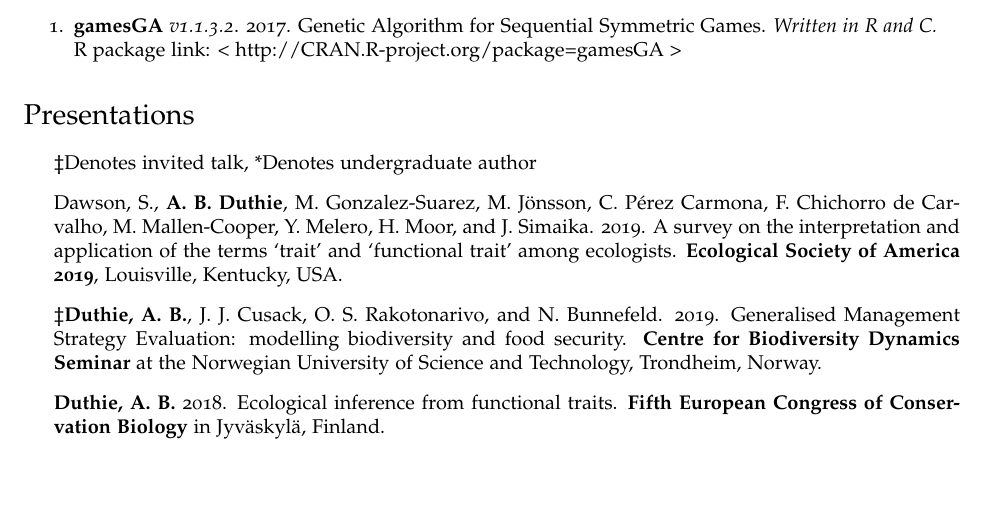
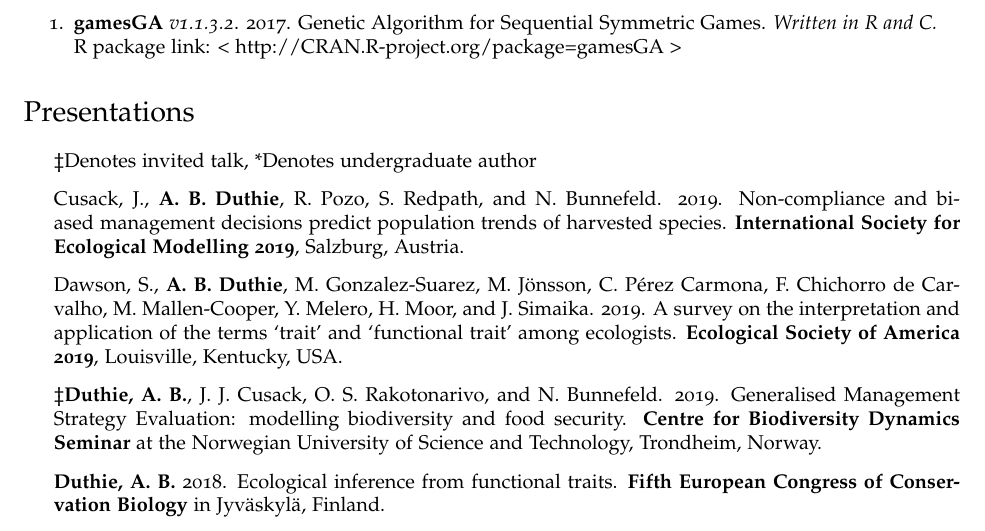
Before and after one commit to bradduthie/bradduthie.github.io, a LaTeX CV (DuthieCV.tex): part of page 5 of 7, cut so that both start at the same text, the shorter picture padded with empty space. Compiled offline with pdfLaTeX.

Commit message:
Update CV

```diff
--- a/DuthieCV.tex
+++ b/DuthieCV.tex
@@ -312,6 +312,7 @@ R package link: \href{http://CRAN.R-project.org/package=gamesGA}{< http://CRAN.R
 \section*{Presentations}
 \begin{itemize}
 \item $\ddagger$Denotes invited talk, *Denotes undergraduate author
+\item Cusack, J., {\bf A. B. Duthie}, R. Pozo, S. Redpath, and N. Bunnefeld. 2019. \href{http://bradduthie.github.io/talks/duthie_ISEM_2019.pdf}{Non-compliance and biased management decisions predict population trends of harvested species}. {\bf International Society for Ecological Modelling 2019}, Salzburg, Austria.
 \item Dawson, S., {\bf A. B. Duthie}, M. Gonzalez-Suarez, M. J\"{o}nsson, C. P\'{e}rez Carmona, F. Chichorro de Carvalho, M. Mallen-Cooper, Y. Melero, H. Moor, and J. Simaika. 2019. A survey on the interpretation and application of the terms `trait' and `functional trait' among ecologists. {\bf Ecological Society of America 2019}, Louisville, Kentucky, USA.
 \item $\ddagger${\bf Duthie, A. B.}, J. J. Cusack, O. S. Rakotonarivo, and N. Bunnefeld. 2019. Generalised Management Strategy Evaluation: modelling biodiversity and food security. {\bf Centre for Biodiversity Dynamics Seminar} at the Norwegian University of Science and Technology, Trondheim, Norway.
 \item {\bf Duthie, A. B.} 2018. \href{https://www.dropbox.com/s/v42iqdccpkyg55w/Duthie_ECCB2018.pdf?dl=0}{Ecological inference from functional traits}. {\bf Fifth European Congress of Conservation Biology} in Jyv\"{a}skyl\"{a}, Finland.
```
Also changed, not shown: DuthieCV.pdf, DuthieCV.tex (1 more changed lines), 1 other file.
